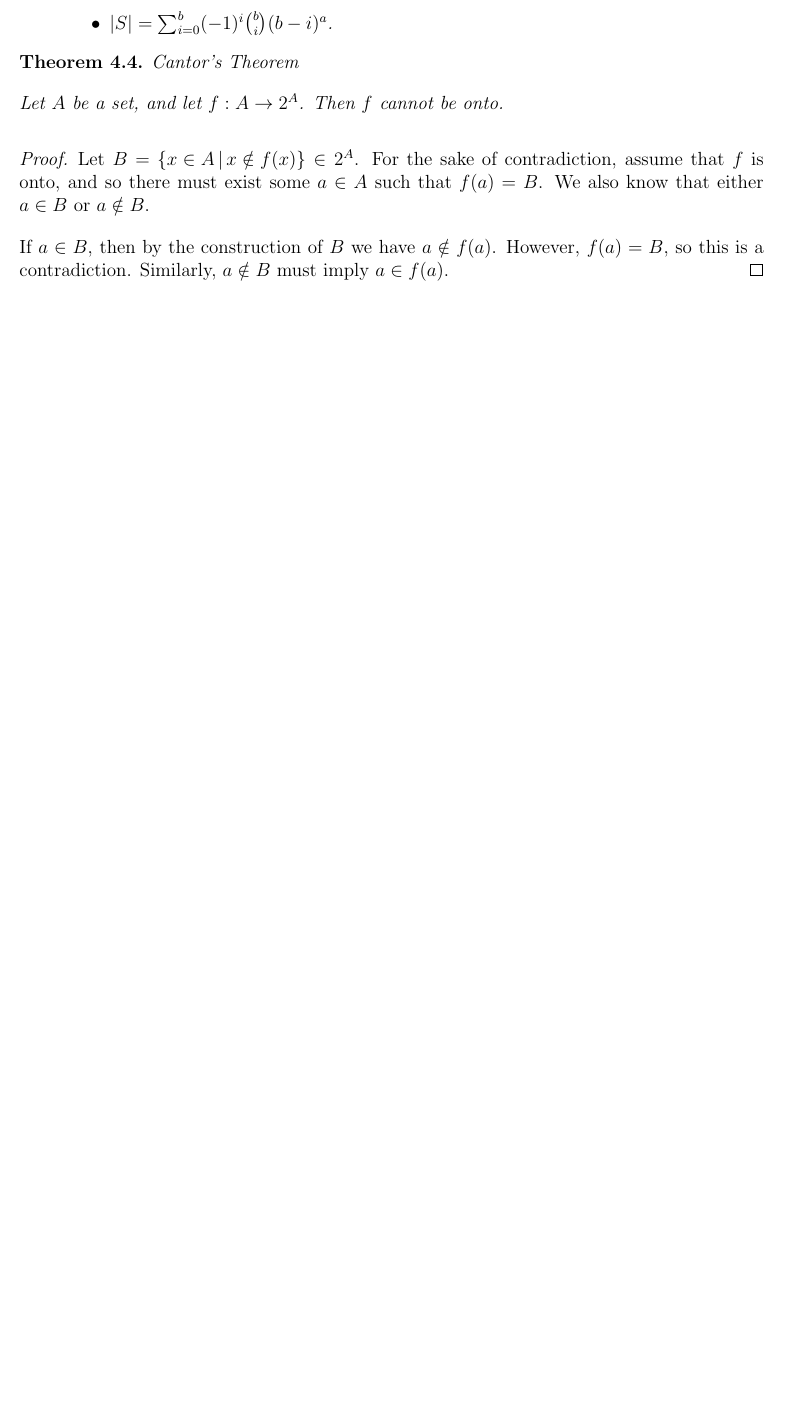
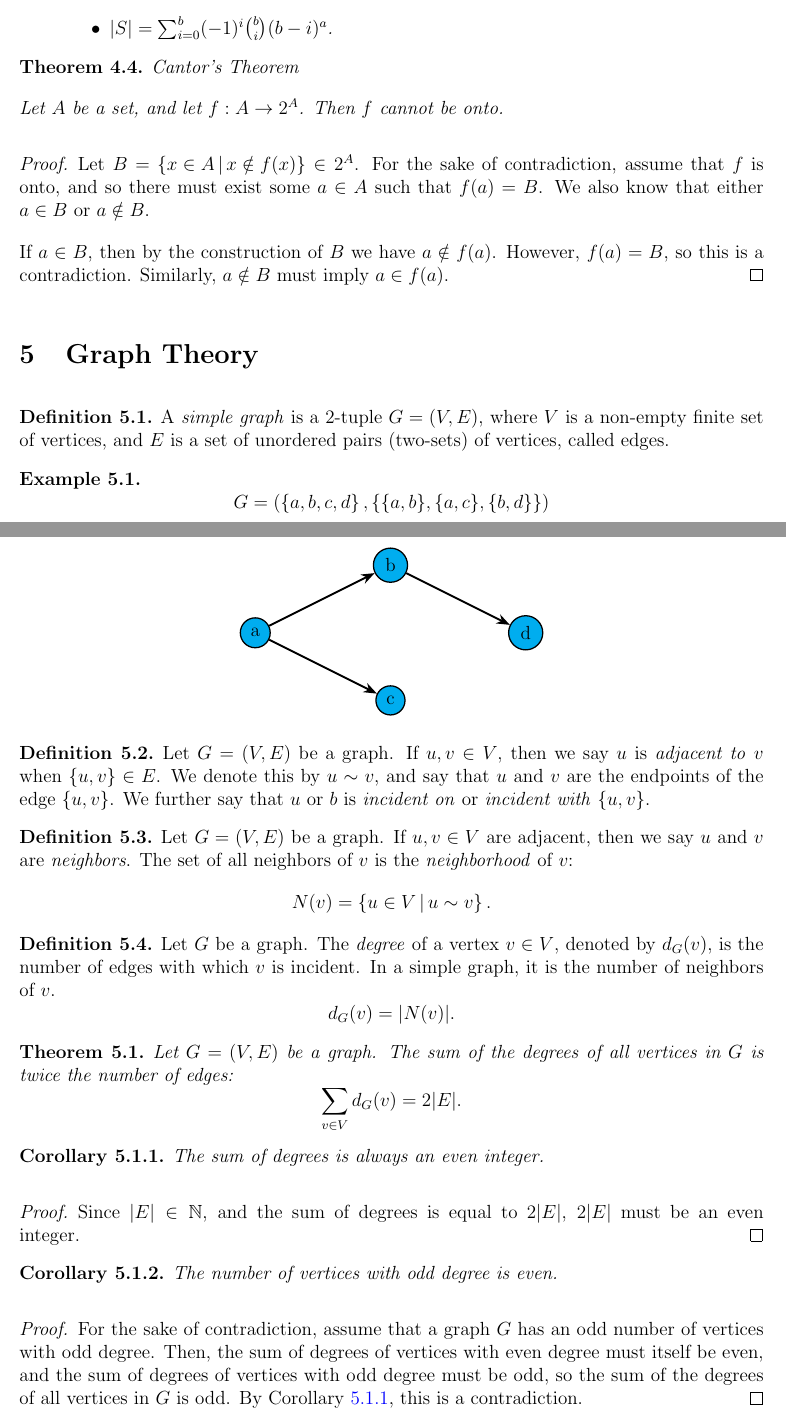
Before and after one commit to brendanburkhart/notes, a LaTeX document (Discrete/discrete.tex): part of page 9 of 9 before the commit and two parts of pages 9 and 10 of 10 after it, the two joined at a grey line, cut so that both start at the same text, the shorter picture padded with empty space. Compiled offline with pdfLaTeX.

Commit message:
Discrete graph theory

```diff
--- a/Discrete/discrete.tex
+++ b/Discrete/discrete.tex
@@ -8,7 +8,10 @@
 \usepackage{makecell}
 \usepackage{tabularx}
 \usepackage[hypcap=false]{caption}
-\usepackage{tikz}
+\usepackage{tikz, tkz-euclide}
+\usetikzlibrary{decorations.pathreplacing,arrows}
+\usetikzlibrary{quotes,angles,calc,intersections}
+
 \usepackage{titling}
 \usepackage{pdfpages}
 \usepackage{enumitem}
@@ -299,4 +302,67 @@ Let $n, k \in \N$. The \emph{binomial coefficient} $\binom{n}{k}$ is the number
     If $a \in B$, then by the construction of $B$ we have $a \notin f(a)$. However, $f(a) = B$, so this is a contradiction. Similarly, $a \notin B$ must imply $a \in f(a)$.
 \end{proof}
 
+\section{Graph Theory}
+
+\begin{defn}
+    A \emph{simple graph} is a $2$-tuple $G = (V, E)$, where $V$ is a non-empty finite set of vertices, and $E$ is a set of unordered pairs (two-sets) of vertices, called edges.
+\end{defn}
+
+\begin{exmp}
+    \[G = \left(\left\{a, b, c, d\right\}, \left\{\{a, b\}, \{a, c\}, \{b, d\}\right\}\right)\]
+
+    \begin{center}
+        \begin{tikzpicture}
+            \begin{scope}[every node/.style={circle,thick,draw,fill=cyan}]
+                \node (a) at (0,0) {a};
+                \node (b) at (3,1.5) {b};
+                \node (c) at (3,-1.5) {c};
+                \node (d) at (6,0) {d};
+            \end{scope}
+
+            \begin{scope}[>={Stealth[black]},
+                        every node/.style={fill=white,circle},
+                        every edge/.style={draw=black,very thick}]
+                \path [->] (a) edge (b);
+                \path [->] (a) edge (c);
+                \path [->] (b) edge (d);
+            \end{scope}
+        \end{tikzpicture}
+    \end{center}
+\end{exmp}
+
+\begin{defn}
+    Let $G = (V, E)$ be a graph. If $u, v \in V$, then we say $u$ is \emph{adjacent to} $v$ when $\{u, v\} \in E$. We denote this by $u \sim v$, and say that $u$ and $v$ are the endpoints of the edge $\{u, v\}$. We further say that $u$ or $b$ is \emph{incident on} or \emph{incident with} $\{u, v\}$.
+\end{defn}
+
+\begin{defn}
+    Let $G = (V, E)$ be a graph. If $u, v \in V$ are adjacent, then we say $u$ and $v$ are \emph{neighbors}. The set of all neighbors of $v$ is the \emph{neighborhood} of $v$:
+    \[N(v) = \left\{u \in V \compbar u \sim v \right\}.\]
+\end{defn}
+
+\begin{defn}
+    Let $G$ be a graph. The \emph{degree} of a vertex $v \in V$, denoted by $d_G(v)$, is the number of edges with which $v$ is incident. In a simple graph, it is the number of neighbors of $v$. \[d_G(v) = |N(v)|.\]
+\end{defn}
+
+\begin{thm}\label{sum-degrees-is-twice-edges}
+    Let $G = (V, E)$ be a graph. The sum of the degrees of all vertices in $G$ is twice the number of edges:
+    \[\sum_{v\in V}d_G(v) = 2|E|.\]
+\end{thm}
+
+\begin{cor}\label{sum-degrees-is-even}
+    The sum of degrees is always an even integer.
+\end{cor}
+
+\begin{proof}
+    Since $|E| \in \N$, and the sum of degrees is equal to $2|E|$, $2|E|$ must be an even integer.
+\end{proof}
+
+\begin{cor}\label{n-of-odd-vertices-is-even}
+    The number of vertices with odd degree is even.
+\end{cor}
+
+\begin{proof}
+    For the sake of contradiction, assume that a graph $G$ has an odd number of vertices with odd degree. Then, the sum of degrees of vertices with even degree must itself be even, and the sum of degrees of vertices with odd degree must be odd, so the sum of the degrees of all vertices in $G$ is odd. By Corollary \ref{sum-degrees-is-even}, this is a contradiction.
+\end{proof}
+
 \end{document}
```
